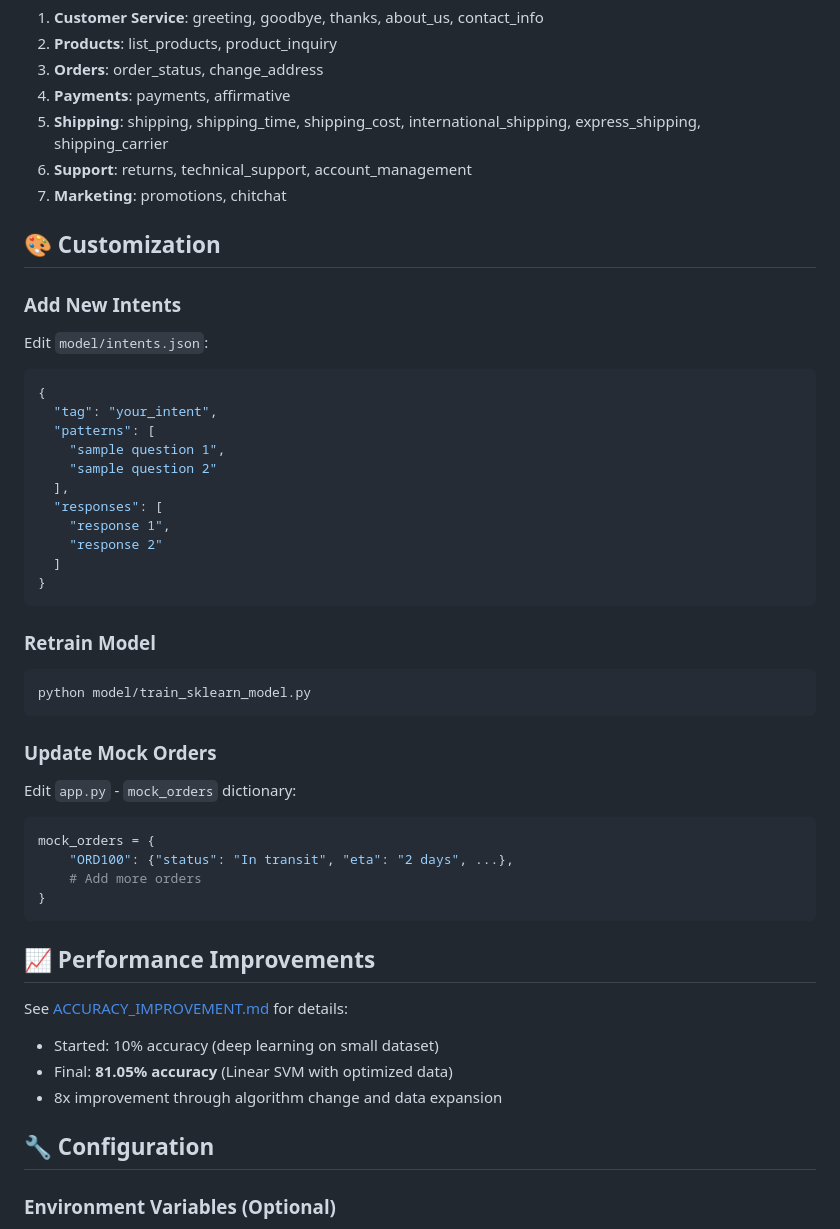
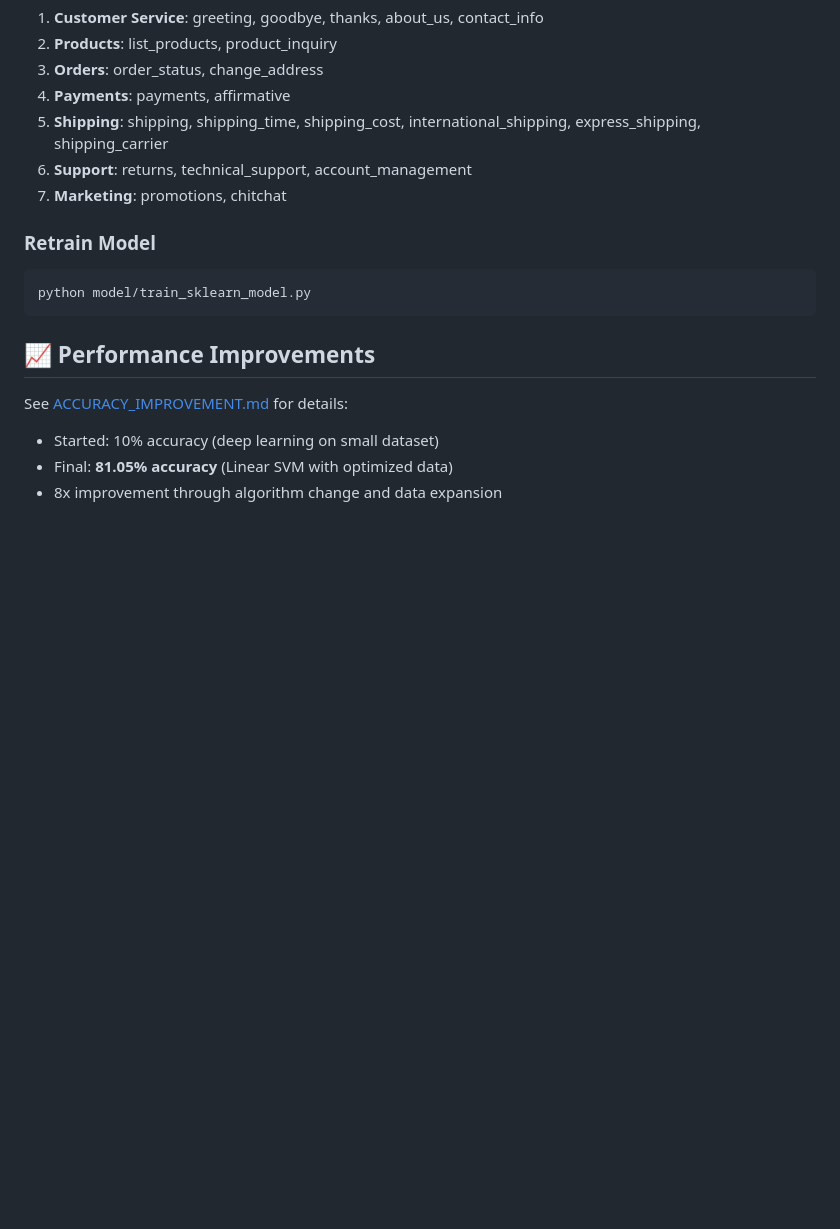
Before and after one commit to rahulkeshamoni129/Ecommerce_chatbot, a Markdown page: README.md, the part around one of its changes. Drawn GitHub-style; blank space fills up the shorter version.

````diff
--- a/README.md
+++ b/README.md
@@ -128,39 +78,12 @@ ecommerce_chatbot/
 6. **Support**: returns, technical_support, account_management
 7. **Marketing**: promotions, chitchat
 
-## 🎨 Customization
-
-### Add New Intents
-
-Edit `model/intents.json`:
-```json
-{
-  "tag": "your_intent",
-  "patterns": [
-    "sample question 1",
-    "sample question 2"
-  ],
-  "responses": [
-    "response 1",
-    "response 2"
-  ]
-}
-```
-
 ### Retrain Model
 ```bash
 python model/train_sklearn_model.py
 ```
 
-### Update Mock Orders
 
-Edit `app.py` - `mock_orders` dictionary:
-```python
-mock_orders = {
-    "ORD100": {"status": "In transit", "eta": "2 days", ...},
-    # Add more orders
-}
-```
 
 ## 📈 Performance Improvements
 
@@ -169,7 +92,5 @@ See [ACCURACY_IMPROVEMENT.md](ACCURACY_IMPROVEMENT.md) for details:
 - Final: **81.05% accuracy** (Linear SVM with optimized data)
 - 8x improvement through algorithm change and data expansion
 
-## 🔧 Configuration
 
-### Environment Variables (Optional)
 
````
Also changed, not shown: other parts of README.md (+1 -85 lines).
